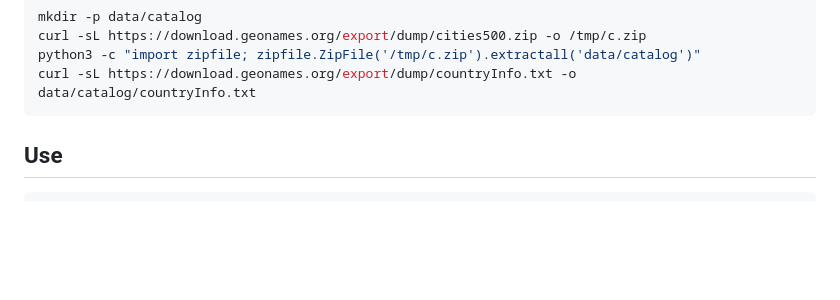
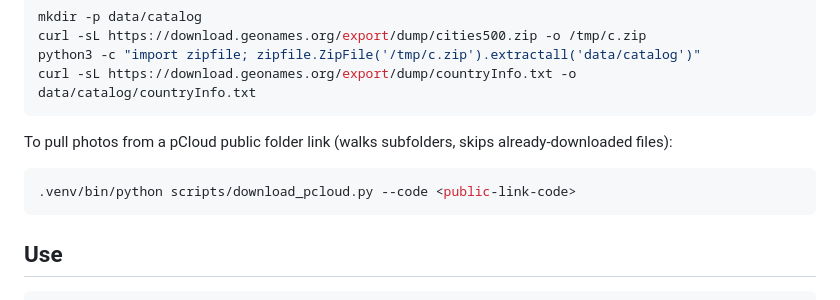
Before and after one commit to vengomatto/wanderlens, a Markdown page: README.md, the part around the change. Drawn GitHub-style; blank space fills up the shorter version.

Commit message:
docs: document the pCloud downloader script

````diff
--- a/README.md
+++ b/README.md
@@ -67,6 +67,13 @@ mkdir -p data/catalog
 curl -sL https://download.geonames.org/export/dump/cities500.zip -o /tmp/c.zip
 python3 -c "import zipfile; zipfile.ZipFile('/tmp/c.zip').extractall('data/catalog')"
 curl -sL https://download.geonames.org/export/dump/countryInfo.txt -o data/catalog/countryInfo.txt
+```
+
+To pull photos from a pCloud public folder link (walks subfolders, skips
+already-downloaded files):
+
+```bash
+.venv/bin/python scripts/download_pcloud.py --code <public-link-code>
 ```
 
 ## Use
````
